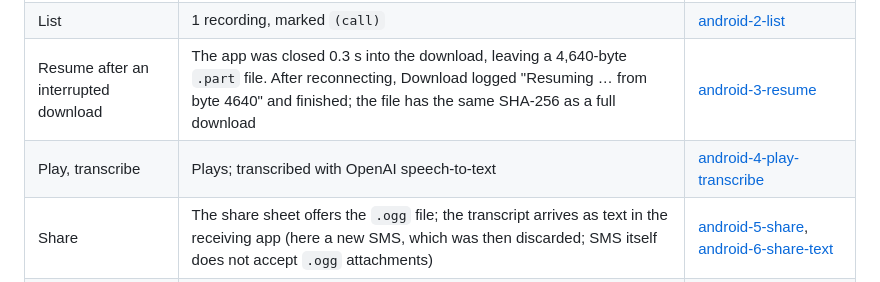
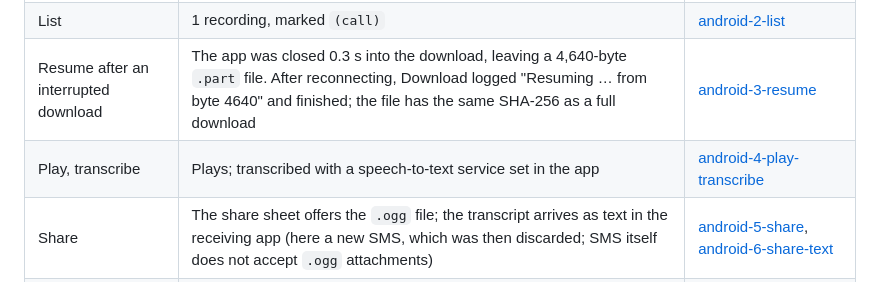
Before and after one commit to snugogo/ai-recorder-card-sdk, a Markdown page: docs/tested.md, the part around the change. GitHub-like rendering.

```diff
--- a/docs/tested.md
+++ b/docs/tested.md
@@ -10,7 +10,7 @@ The recording is a 58-second phone call the card recorded in call mode (116,320
 | Connect, device info | Battery, firmware, storage and device ID read | [android-1-connect](tested/android-1-connect.webp) |
 | List | 1 recording, marked `(call)` | [android-2-list](tested/android-2-list.webp) |
 | Resume after an interrupted download | The app was closed 0.3 s into the download, leaving a 4,640-byte `.part` file. After reconnecting, Download logged "Resuming … from byte 4640" and finished; the file has the same SHA-256 as a full download | [android-3-resume](tested/android-3-resume.webp) |
-| Play, transcribe | Plays; transcribed with OpenAI speech-to-text | [android-4-play-transcribe](tested/android-4-play-transcribe.webp) |
+| Play, transcribe | Plays; transcribed with a speech-to-text service set in the app | [android-4-play-transcribe](tested/android-4-play-transcribe.webp) |
 | Share | The share sheet offers the `.ogg` file; the transcript arrives as text in the receiving app (here a new SMS, which was then discarded; SMS itself does not accept `.ogg` attachments) | [android-5-share](tested/android-5-share.webp), [android-6-share-text](tested/android-6-share-text.webp) |
 | Delete from the card | Confirmation, "Deleted.", list shows 0 recordings | [android-7-delete-confirm](tested/android-7-delete-confirm.webp), [android-8-deleted](tested/android-8-deleted.webp) |
 
```
Also changed, not shown: docs/faq.md (+2 -2 lines).
